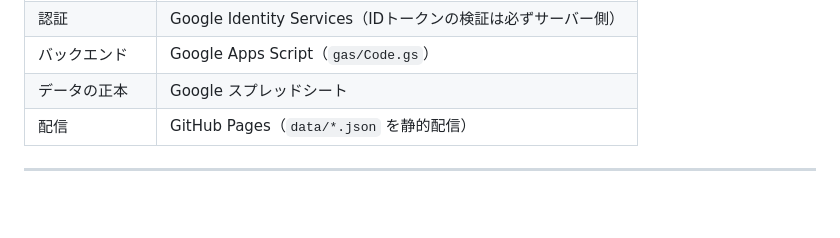
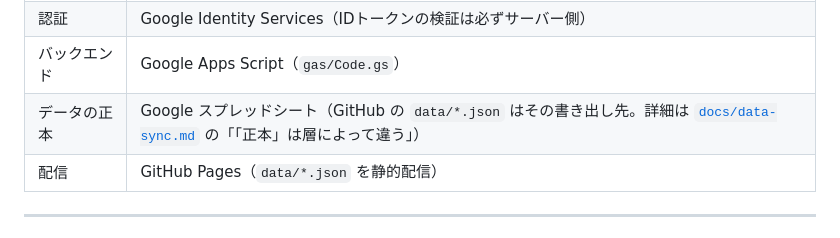
Before and after one commit to sorasido-lmf/atsu-cup, a Markdown page: README.md, the part around the change. Rendered like a GitHub page; blank space fills up the shorter version.

```diff
--- a/README.md
+++ b/README.md
@@ -23,7 +23,7 @@ LINE モンスターファーム のコミュニティ大会「あつ杯」を
 | フロントエンド | 素の HTML / CSS / JS（依存ライブラリなし） |
 | 認証 | Google Identity Services（IDトークンの検証は必ずサーバー側） |
 | バックエンド | Google Apps Script（`gas/Code.gs`） |
-| データの正本 | Google スプレッドシート |
+| データの正本 | Google スプレッドシート（GitHub の `data/*.json` はその書き出し先。詳細は [`docs/data-sync.md`](docs/data-sync.md) の「「正本」は層によって違う」） |
 | 配信 | GitHub Pages（`data/*.json` を静的配信） |
 
 ---
```
Also changed, not shown: docs/data-sync.md (+20 -0 lines), docs/operations.md (+9 -4 lines).
